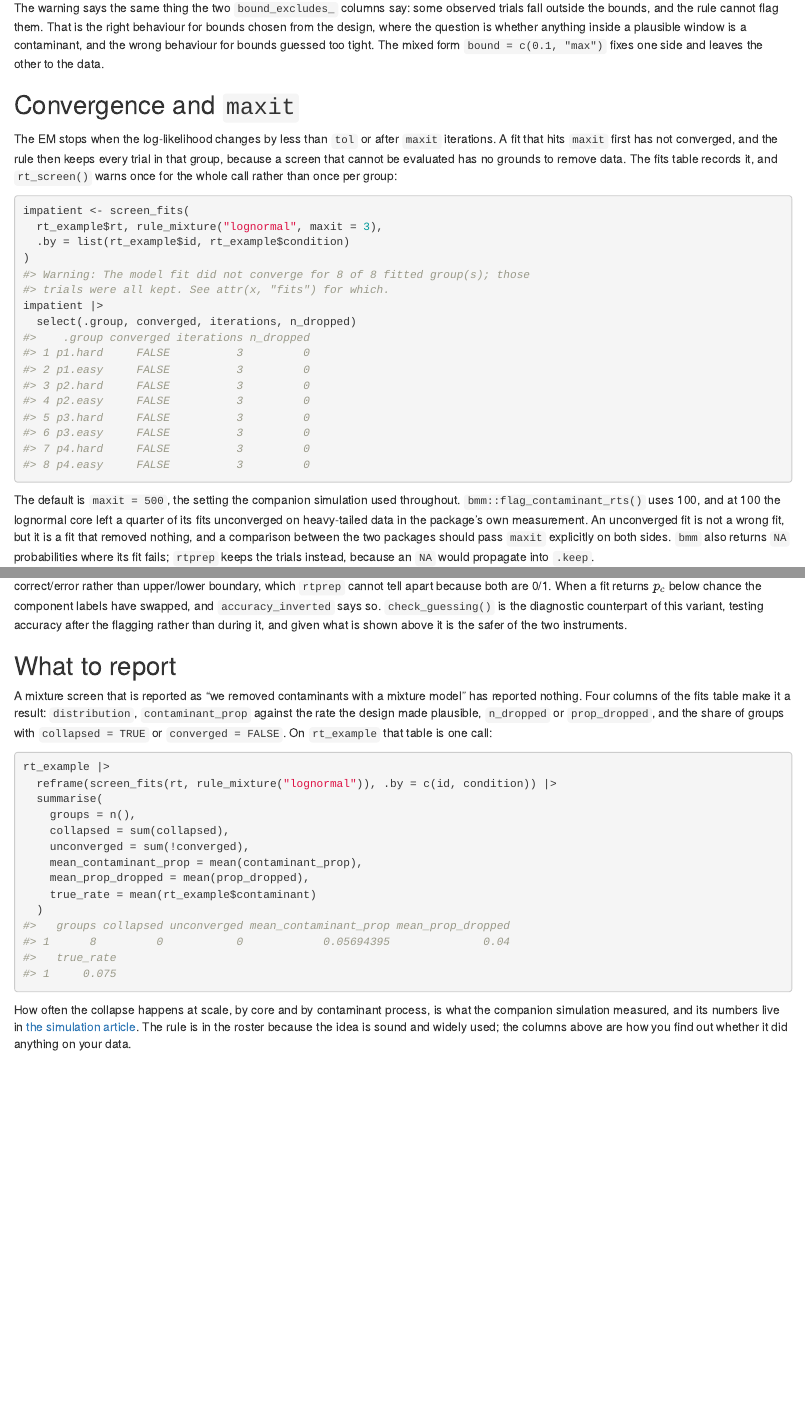
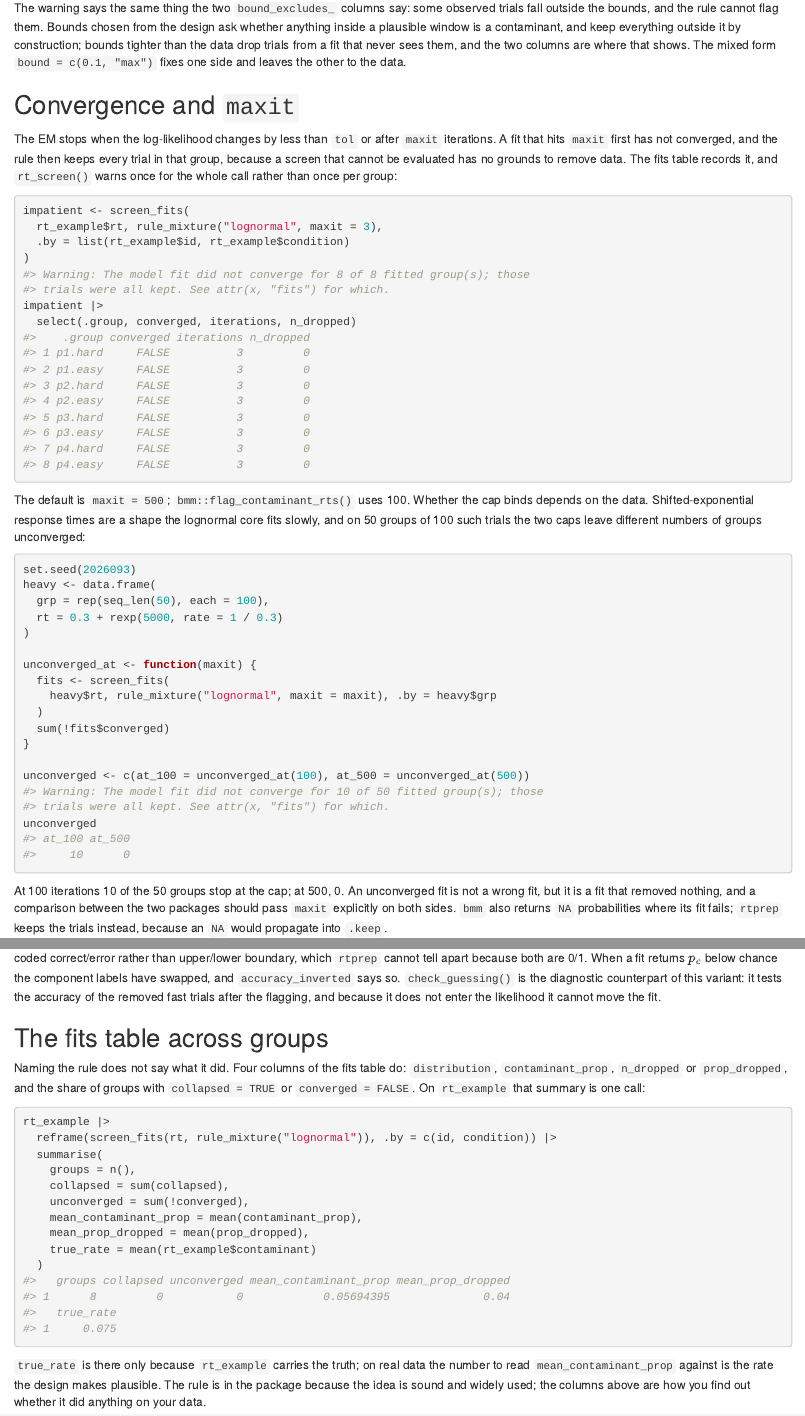
Before and after one commit to GidonFrischkorn/rtprep, an R Markdown document (vignettes/articles/mixture-screening.Rmd): the page in a window 1100 px wide, from 3700 px down, and a second part further down, joined at a grey line. Rendered offline with R 4.5, knitr and Pandoc, with nearby package versions.

Commit message:
docs: mixture-screening keeps the failure modes the page produces
The maxit comparison is computed on the page (50 shifted-exponential groups
at 100 and 500 iterations) instead of quoted, the accuracy-in-likelihood
results are stated from the page's own numbers, the deflation is derived
from the likelihood shown rather than generalised, and the closing section
reads the fits table across groups without pointing at any study.

````diff
--- a/vignettes/articles/mixture-screening.Rmd
+++ b/vignettes/articles/mixture-screening.Rmd
@@ -174,11 +174,12 @@ narrow |>
 ```
 
 The warning says the same thing the two `bound_excludes_` columns say: some
-observed trials fall outside the bounds, and the rule cannot flag them. That
-is the right behaviour for bounds chosen from the design, where the question
-is whether anything inside a plausible window is a contaminant, and the
-wrong behaviour for bounds guessed too tight. The mixed form
-`bound = c(0.1, "max")` fixes one side and leaves the other to the data.
+observed trials fall outside the bounds, and the rule cannot flag them.
+Bounds chosen from the design ask whether anything inside a plausible window
+is a contaminant, and keep everything outside it by construction; bounds
+tighter than the data drop trials from a fit that never sees them, and the
+two columns are where that shows. The mixed form `bound = c(0.1, "max")`
+fixes one side and leaves the other to the data.
 
 ## Convergence and `maxit`
 
@@ -197,14 +198,35 @@ impatient |>
   select(.group, converged, iterations, n_dropped)
 ```
 
-The default is `maxit = 500`, the setting the companion simulation used
-throughout. `bmm::flag_contaminant_rts()` uses 100, and at 100 the lognormal
-core left a quarter of its fits unconverged on heavy-tailed data in the
-package's own measurement. An unconverged fit is not a wrong fit, but it is
-a fit that removed nothing, and a comparison between the two packages should
-pass `maxit` explicitly on both sides. `bmm` also returns `NA` probabilities
-where its fit fails; `rtprep` keeps the trials instead, because an `NA` would
-propagate into `.keep`.
+The default is `maxit = 500`; `bmm::flag_contaminant_rts()` uses 100.
+Whether the cap binds depends on the data. Shifted-exponential response
+times are a shape the lognormal core fits slowly, and on 50 groups of 100
+such trials the two caps leave different numbers of groups unconverged:
+
+```{r maxit-compare}
+set.seed(2026093)
+heavy <- data.frame(
+  grp = rep(seq_len(50), each = 100),
+  rt = 0.3 + rexp(5000, rate = 1 / 0.3)
+)
+
+unconverged_at <- function(maxit) {
+  fits <- screen_fits(
+    heavy$rt, rule_mixture("lognormal", maxit = maxit), .by = heavy$grp
+  )
+  sum(!fits$converged)
+}
+
+unconverged <- c(at_100 = unconverged_at(100), at_500 = unconverged_at(500))
+unconverged
+```
+
+At 100 iterations `r unconverged[["at_100"]]` of the 50 groups stop at the
+cap; at 500, `r unconverged[["at_500"]]`. An unconverged fit is not a wrong
+fit, but it is a fit that removed nothing, and a comparison between the two
+packages should pass `maxit` explicitly on both sides. `bmm` also returns
+`NA` probabilities where its fit fails; `rtprep` keeps the trials instead,
+because an `NA` would propagate into `.keep`.
 
 ## The posterior as a weight
 
@@ -445,7 +474,0 @@ the variant cannot enforce: it assumes contaminants respond at `chance`,
-and `response` must be coded correct/error rather than upper/lower boundary,
-which `rtprep` cannot tell apart because both are 0/1. When a fit returns
-$p_c$ below chance the component labels have swapped, and
-`accuracy_inverted` says so. `check_guessing()` is the diagnostic
-counterpart of this variant, testing accuracy after the flagging rather
-than during it, and given what is shown above it is the safer of the two
-instruments.
@@ -452,12 +481,17 @@ instruments.
+`chance`, and `response` must be coded correct/error rather than
+upper/lower boundary, which `rtprep` cannot tell apart because both are
+0/1. When a fit returns $p_c$ below chance the component labels have
+swapped, and `accuracy_inverted` says so. `check_guessing()` is the
+diagnostic counterpart of this variant: it tests the accuracy of the
+removed fast trials after the flagging, and because it does not enter the
+likelihood it cannot move the fit.
 
-## What to report
+## The fits table across groups
 
-A mixture screen that is reported as "we removed contaminants with a
-mixture model" has reported nothing. Four columns of the fits table make it
-a result: `distribution`, `contaminant_prop` against the rate the design
-made plausible, `n_dropped` or `prop_dropped`, and the share of groups with
-`collapsed = TRUE` or `converged = FALSE`. On `rt_example` that table is
-one call:
+Naming the rule does not say what it did. Four columns of the fits table
+do: `distribution`, `contaminant_prop`, `n_dropped` or `prop_dropped`, and
+the share of groups with `collapsed = TRUE` or `converged = FALSE`. On
+`rt_example` that summary is one call:
 
 ```{r report}
 rt_example |>
@@ -472,9 +506,8 @@ rt_example |>
   )
 ```
 
-How often the collapse happens at scale, by core and by contaminant
-process, is what the companion simulation measured, and its numbers live in
-[the simulation article](simulation-studies.html). The rule is in the
-roster because the idea is sound
-and widely used; the columns above are how you find out whether it did
-anything on your data.
+`true_rate` is there only because `rt_example` carries the truth; on real
+data the number to read `mean_contaminant_prop` against is the rate the
+design makes plausible. The rule is in the package because the idea is
+sound and widely used; the columns above are how you find out whether it
+did anything on your data.
````
Also changed, not shown: vignettes/articles/mixture-screening.Rmd (66 more changed lines).
